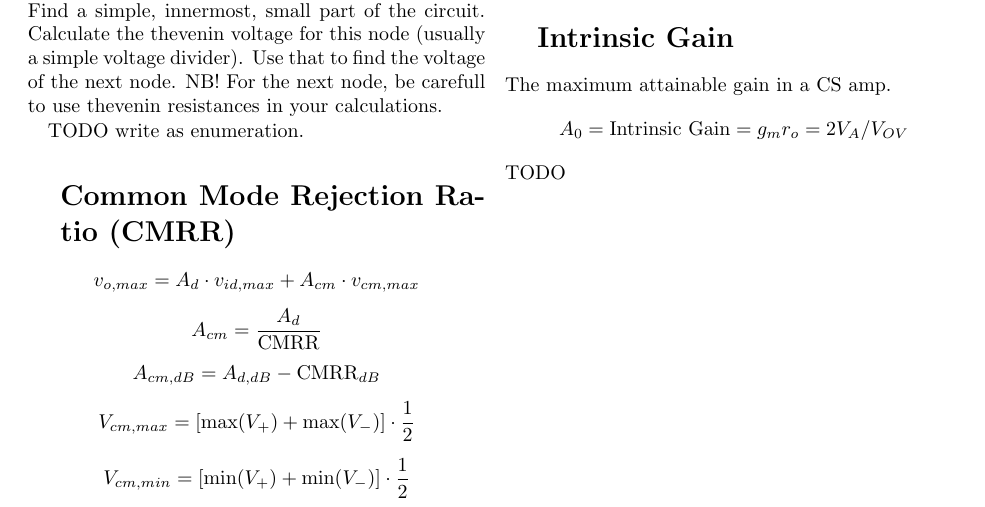
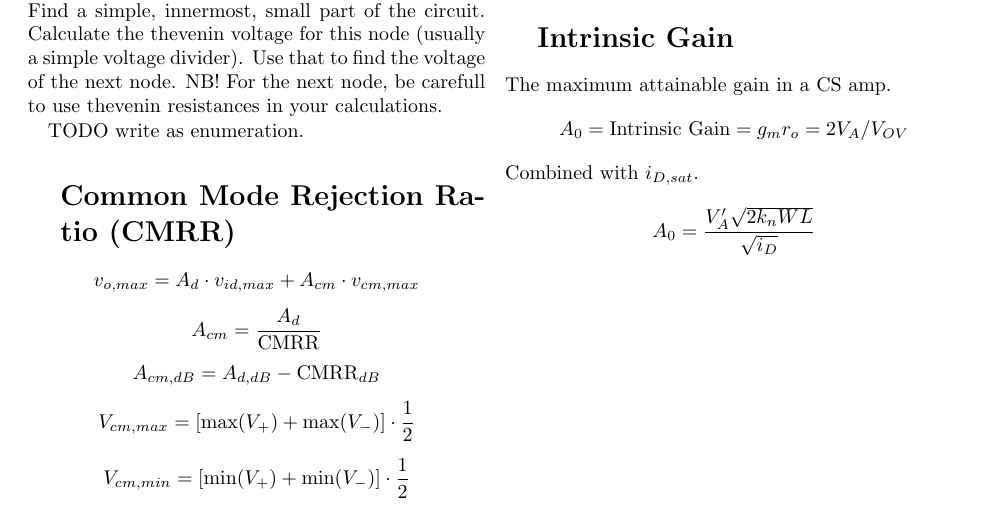
Before and after one commit to byllgrim/inf3410, a LaTeX document (formulas.tex): part of page 2 of 2, cut so that both start at the same text. Compiled offline with pdfLaTeX.

Commit message:
add warning note and A_0 formula

```diff
--- a/formulas.tex
+++ b/formulas.tex
@@ -109,5 +109,6 @@
   \section{Intrinsic Gain}
     The maximum attainable gain in a CS amp.
     $$A_0 = \text{Intrinsic Gain} = g_m r_o = 2V_A / V_{OV}$$
-    TODO
+    Combined with $i_{D,sat}$.
+    $$A_0 = \frac{V_A' \sqrt{2 k_n WL}}{\sqrt{i_D}}$$
 \end{document}
```
Also changed, not shown: formulas.tex (2 more changed lines).
